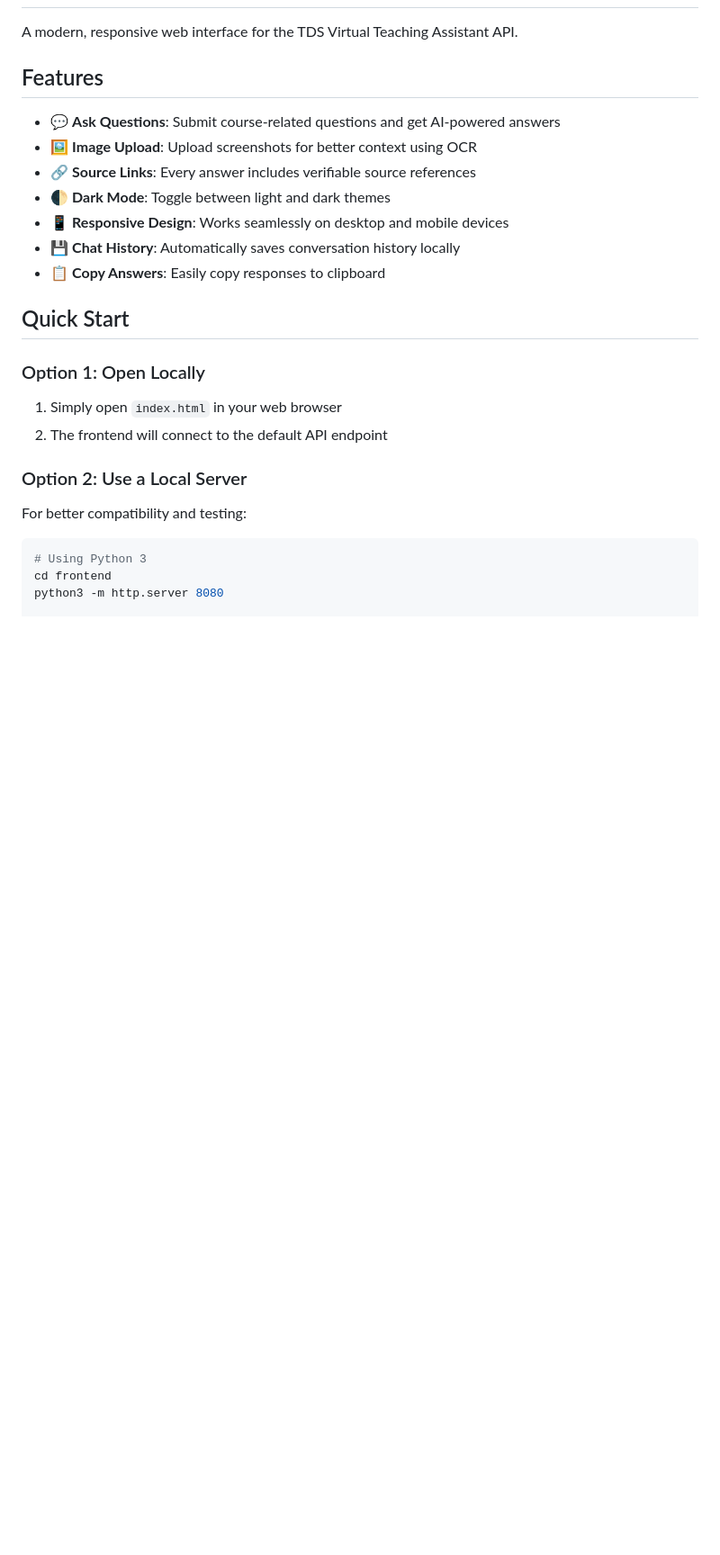
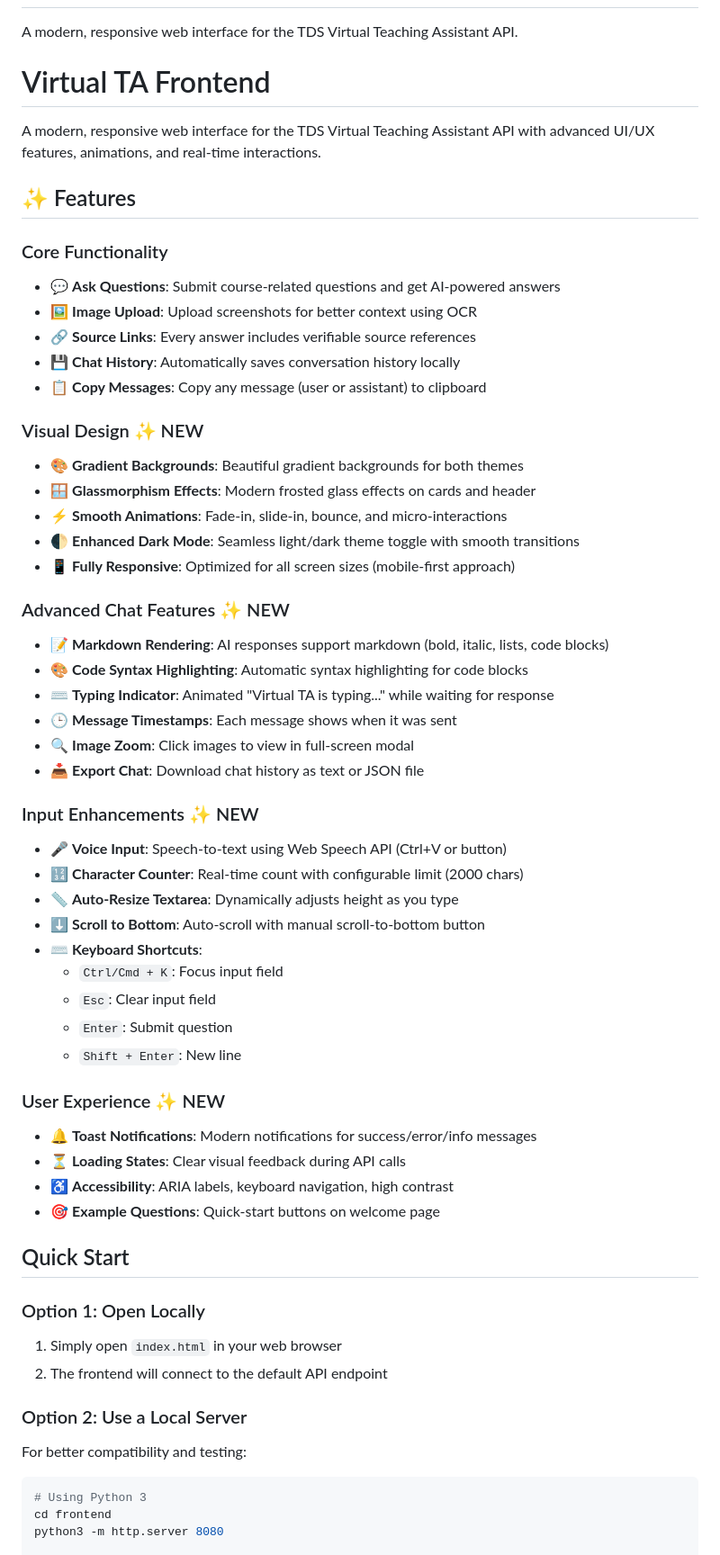
Before and after one commit to HarshChoudhary10/Virtual_TA, a Markdown page: frontend/README.md, the part around one of its changes. Shown at 90% size. Rendered like a GitHub page; blank space fills up the shorter version.

```diff
--- a/frontend/README.md
+++ b/frontend/README.md
@@ -2,15 +2,50 @@
 
 A modern, responsive web interface for the TDS Virtual Teaching Assistant API.
 
-## Features
+# Virtual TA Frontend
 
+A modern, responsive web interface for the TDS Virtual Teaching Assistant API with advanced UI/UX features, animations, and real-time interactions.
+
+## ✨ Features
+
+### Core Functionality
 - 💬 **Ask Questions**: Submit course-related questions and get AI-powered answers
 - 🖼️ **Image Upload**: Upload screenshots for better context using OCR
 - 🔗 **Source Links**: Every answer includes verifiable source references
-- 🌓 **Dark Mode**: Toggle between light and dark themes
-- 📱 **Responsive Design**: Works seamlessly on desktop and mobile devices
 - 💾 **Chat History**: Automatically saves conversation history locally
-- 📋 **Copy Answers**: Easily copy responses to clipboard
+- 📋 **Copy Messages**: Copy any message (user or assistant) to clipboard
+
+### Visual Design ✨ NEW
+- 🎨 **Gradient Backgrounds**: Beautiful gradient backgrounds for both themes
+- 🪟 **Glassmorphism Effects**: Modern frosted glass effects on cards and header
+- ⚡ **Smooth Animations**: Fade-in, slide-in, bounce, and micro-interactions
+- 🌓 **Enhanced Dark Mode**: Seamless light/dark theme toggle with smooth transitions
+- 📱 **Fully Responsive**: Optimized for all screen sizes (mobile-first approach)
+
+### Advanced Chat Features ✨ NEW
+- 📝 **Markdown Rendering**: AI responses support markdown (bold, italic, lists, code blocks)
+- 🎨 **Code Syntax Highlighting**: Automatic syntax highlighting for code blocks
+- ⌨️ **Typing Indicator**: Animated "Virtual TA is typing..." while waiting for response
+- 🕒 **Message Timestamps**: Each message shows when it was sent
+- 🔍 **Image Zoom**: Click images to view in full-screen modal
+- 📥 **Export Chat**: Download chat history as text or JSON file
+
+### Input Enhancements ✨ NEW
+- 🎤 **Voice Input**: Speech-to-text using Web Speech API (Ctrl+V or button)
+- 🔢 **Character Counter**: Real-time count with configurable limit (2000 chars)
+- 📏 **Auto-Resize Textarea**: Dynamically adjusts height as you type
+- ⬇️ **Scroll to Bottom**: Auto-scroll with manual scroll-to-bottom button
+- ⌨️ **Keyboard Shortcuts**:
+  - `Ctrl/Cmd + K`: Focus input field
+  - `Esc`: Clear input field
+  - `Enter`: Submit question
+  - `Shift + Enter`: New line
+
+### User Experience ✨ NEW
+- 🔔 **Toast Notifications**: Modern notifications for success/error/info messages
+- ⏳ **Loading States**: Clear visual feedback during API calls
+- ♿ **Accessibility**: ARIA labels, keyboard navigation, high contrast
+- 🎯 **Example Questions**: Quick-start buttons on welcome page
 
 ## Quick Start
 
```
Also changed, not shown: other parts of frontend/README.md (+92 -8 lines).
